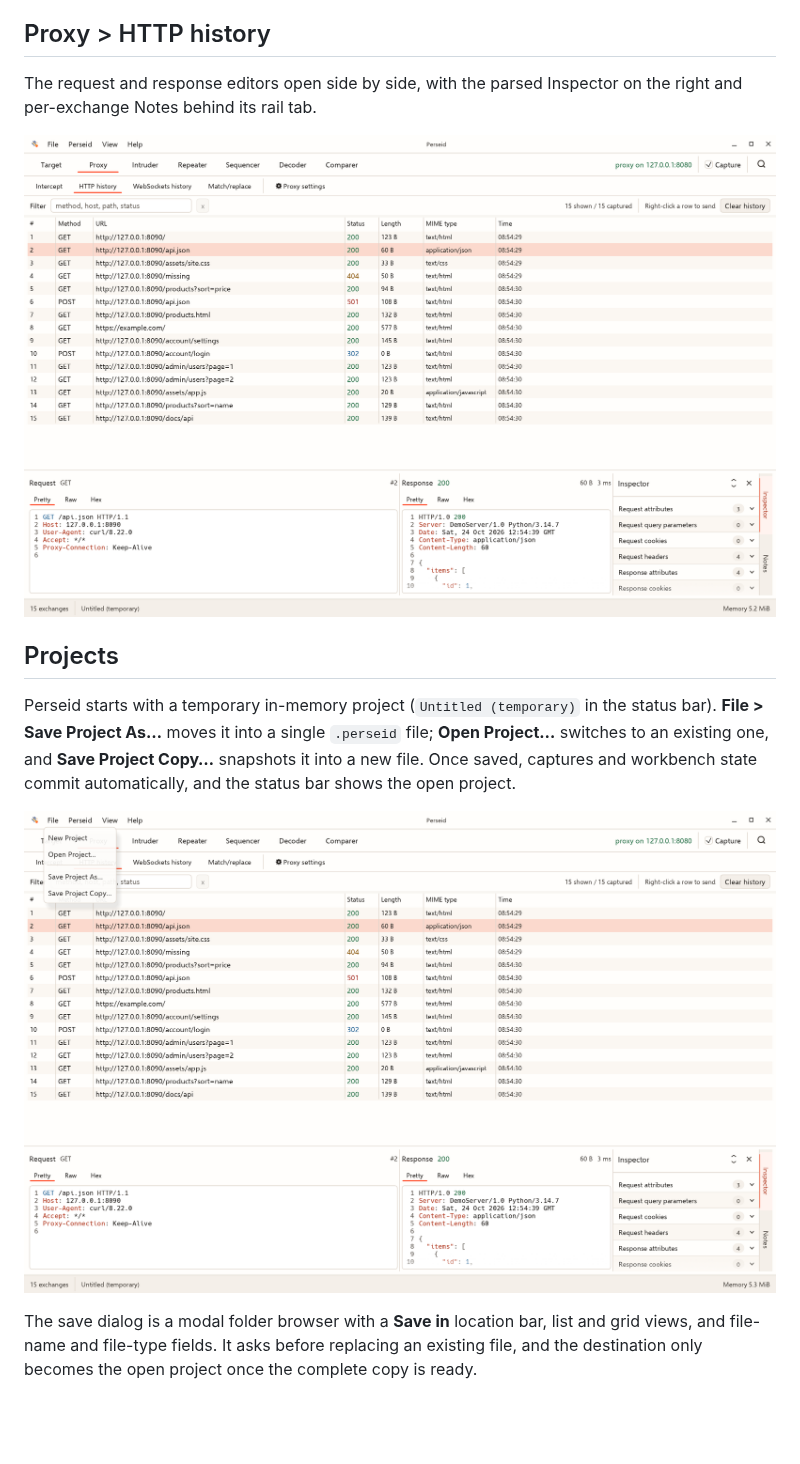
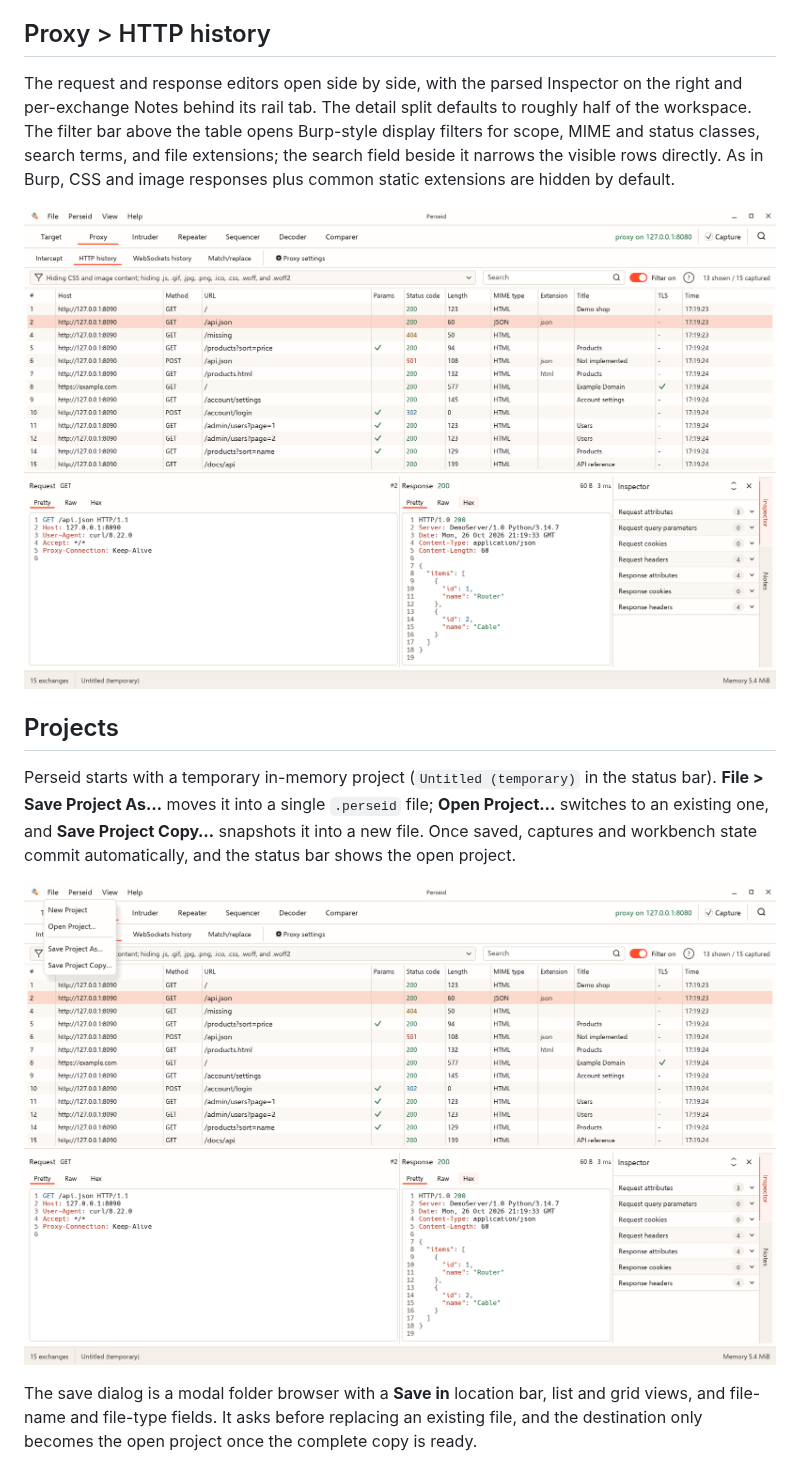
Before and after one commit to andyintheshell/perseid, a Markdown page: docs/screenshots.md, the part around the change. Rendered like a GitHub page; pictures changed too: docs/images/perseid-main.png, docs/images/perseid-project.png; blank space fills up the shorter version.

```diff
--- a/docs/screenshots.md
+++ b/docs/screenshots.md
@@ -21,7 +21,12 @@ illustrate the UI, not platform support or performance guarantees.
 ## Proxy > HTTP history
 
 The request and response editors open side by side, with the parsed Inspector
-on the right and per-exchange Notes behind its rail tab.
+on the right and per-exchange Notes behind its rail tab. The detail split
+defaults to roughly half of the workspace. The filter bar above the table opens
+Burp-style display filters for scope, MIME and status classes, search terms, and
+file extensions; the search field beside it narrows the visible rows directly.
+As in Burp, CSS and image responses plus common static extensions are hidden by
+default.
 
 ![Proxy HTTP history with request and response detail and the Inspector side panel](images/perseid-main.png)
 
```
Also changed, not shown: docs/workbench.md (+11 -4 lines), docs/images/perseid-project-dialog.png, 12 other files.
